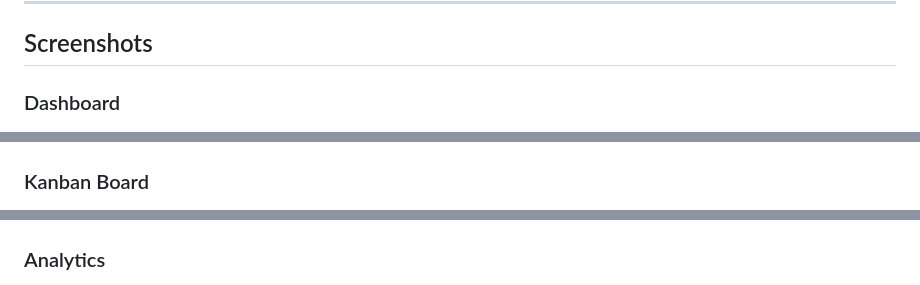
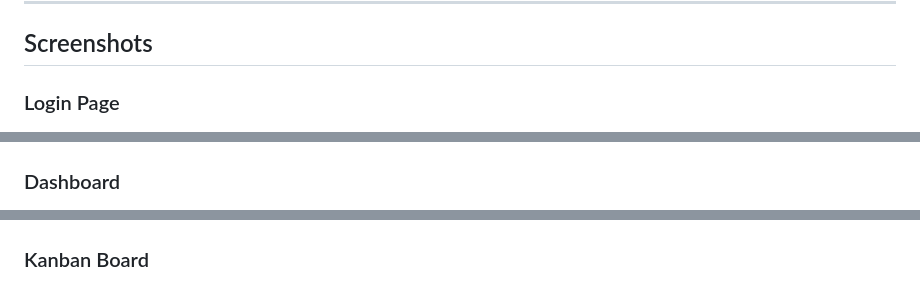
Before and after one commit to Marwa-El-faiz/DevCollab, a Markdown page: README.md, 3 parts joined by grey strips. Rendered like a GitHub page.

```diff
--- a/README.md
+++ b/README.md
@@ -120,13 +120,13 @@ app/
 
 ## Screenshots
 
-### Dashboard
+### Login Page
 <img width="100%" src="https://raw.githubusercontent.com/Marwa-El-faiz/DevCollab/main/Capture%20d'%C3%A9cran%202026-05-07%20111326.png" />
 
-### Kanban Board
+### Dashboard
 <img width="100%" src="https://raw.githubusercontent.com/Marwa-El-faiz/DevCollab/main/Capture%20d'%C3%A9cran%202026-05-07%20111424.png" />
 
-### Analytics
+### Kanban Board
 <img width="100%" src="https://raw.githubusercontent.com/Marwa-El-faiz/DevCollab/main/Capture%20d'%C3%A9cran%202026-05-07%20111553.png" />
 
 ### Calendar View
```
Also changed, not shown: other parts of README.md (+0 -2 lines).
